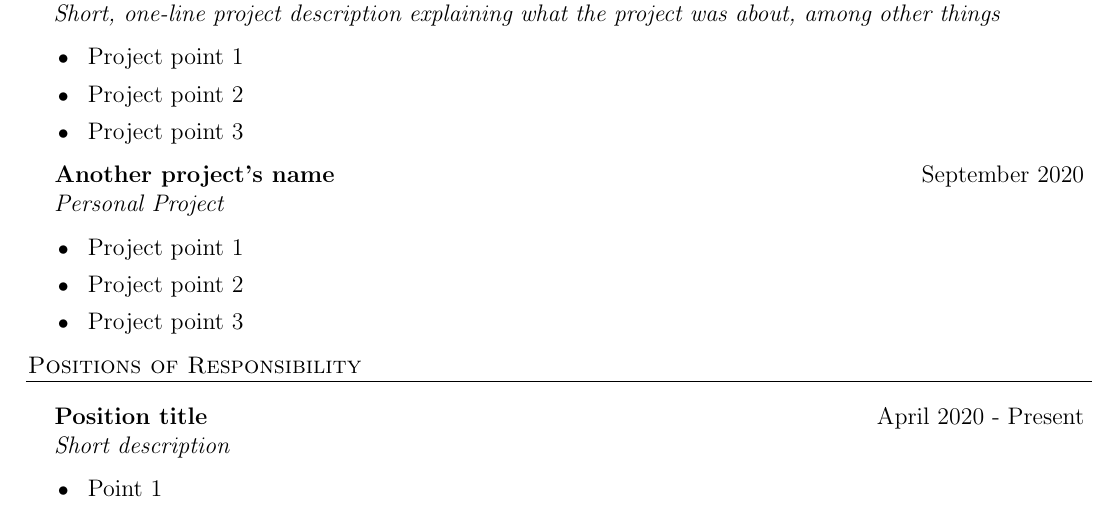
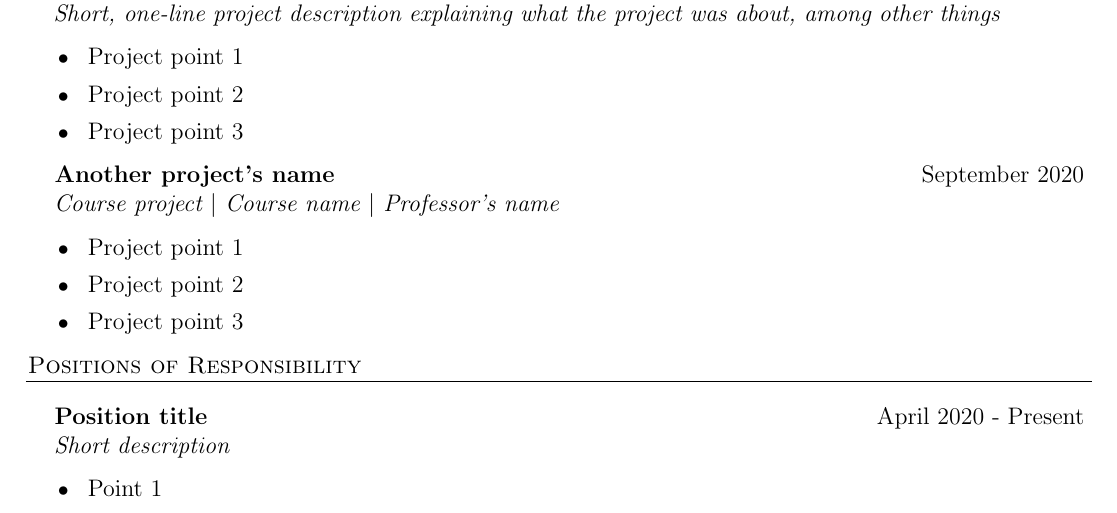
Before and after one commit to abhijeetbodas2001/resume, a LaTeX document (template.tex): part of page 1 of 2, cut so that both start at the same text. Compiled offline with pdfLaTeX.

Commit message:
Add illustration for using pipes.

```diff
--- a/template.tex
+++ b/template.tex
@@ -21,6 +21,9 @@
 
 % For skipping the indentation for newlines/new paragraphs (which LaTeX does by default)
 \usepackage[parfill]{parskip}
+
+% This allows using pipes (`|`) with `\(|\)`
+\usepackage{amsmath}
 
 
 \renewcommand{\section}[1]{
@@ -125,7 +128,7 @@
     }{
         September 2020
     }{
-        Personal Project
+        Course project \(|\) Course name \(|\) Professor's name
     }
 	\begin{bullet-list-minor}
         \item Project point 1
```
Also changed, not shown: template.pdf.
